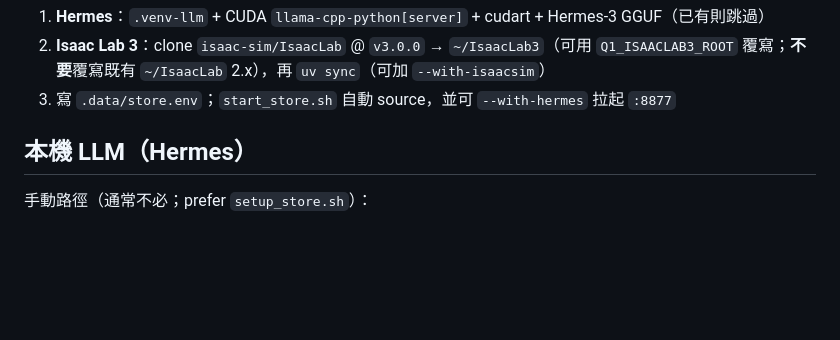
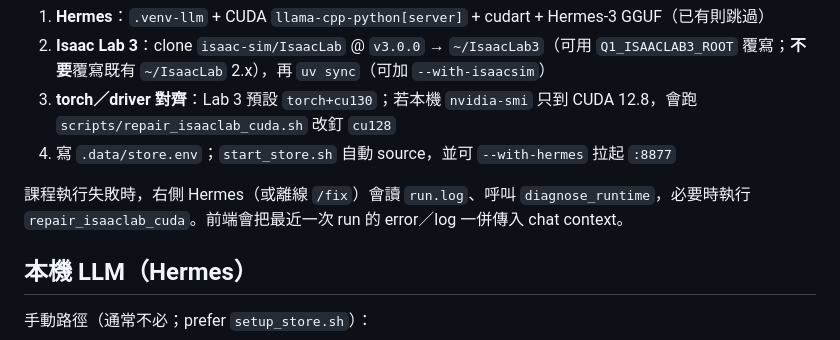
Before and after one commit to willnien10005914/q1_store_urdf, a Markdown page: docs/ISAACLAB3_TUTORIAL.md, the part around the change. Rendered like a GitHub page; blank space fills up the shorter version.

Commit message:
Document CUDA repair and Hermes fix tools in tutorial docs

```diff
--- a/docs/ISAACLAB3_TUTORIAL.md
+++ b/docs/ISAACLAB3_TUTORIAL.md
@@ -114,7 +114,10 @@ bash scripts/start_store.sh --port 8878 --with-hermes
 
 1. **Hermes**：`.venv-llm` + CUDA `llama-cpp-python[server]` + cudart + Hermes-3 GGUF（已有則跳過）
 2. **Isaac Lab 3**：clone `isaac-sim/IsaacLab` @ `v3.0.0` → `~/IsaacLab3`（可用 `Q1_ISAACLAB3_ROOT` 覆寫；**不要**覆寫既有 `~/IsaacLab` 2.x），再 `uv sync`（可加 `--with-isaacsim`）
-3. 寫 `.data/store.env`；`start_store.sh` 自動 source，並可 `--with-hermes` 拉起 `:8877`
+3. **torch／driver 對齊**：Lab 3 預設 `torch+cu130`；若本機 `nvidia-smi` 只到 CUDA 12.8，會跑 `scripts/repair_isaaclab_cuda.sh` 改釘 `cu128`
+4. 寫 `.data/store.env`；`start_store.sh` 自動 source，並可 `--with-hermes` 拉起 `:8877`
+
+課程執行失敗時，右側 Hermes（或離線 `/fix`）會讀 `run.log`、呼叫 `diagnose_runtime`，必要時執行 `repair_isaaclab_cuda`。前端會把最近一次 run 的 error／log 一併傳入 chat context。
 
 ## 本機 LLM（Hermes）
 
```
